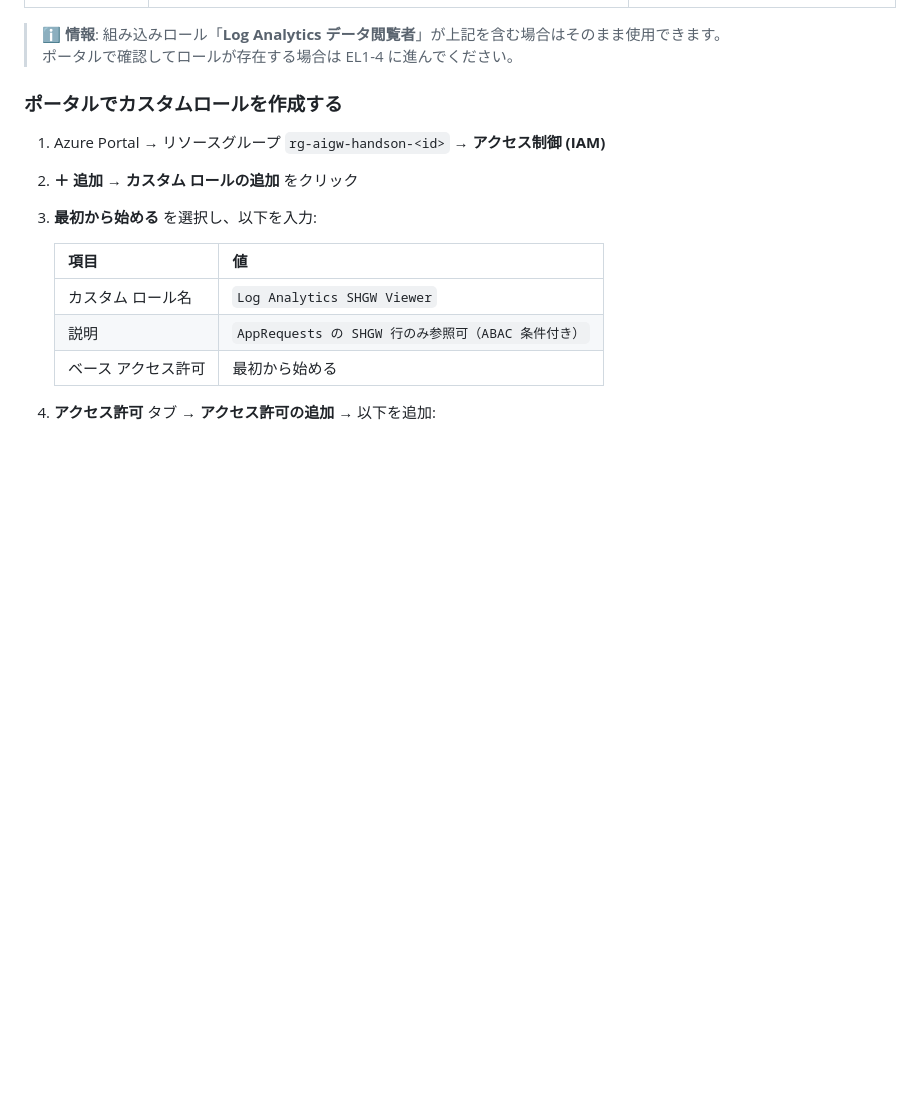
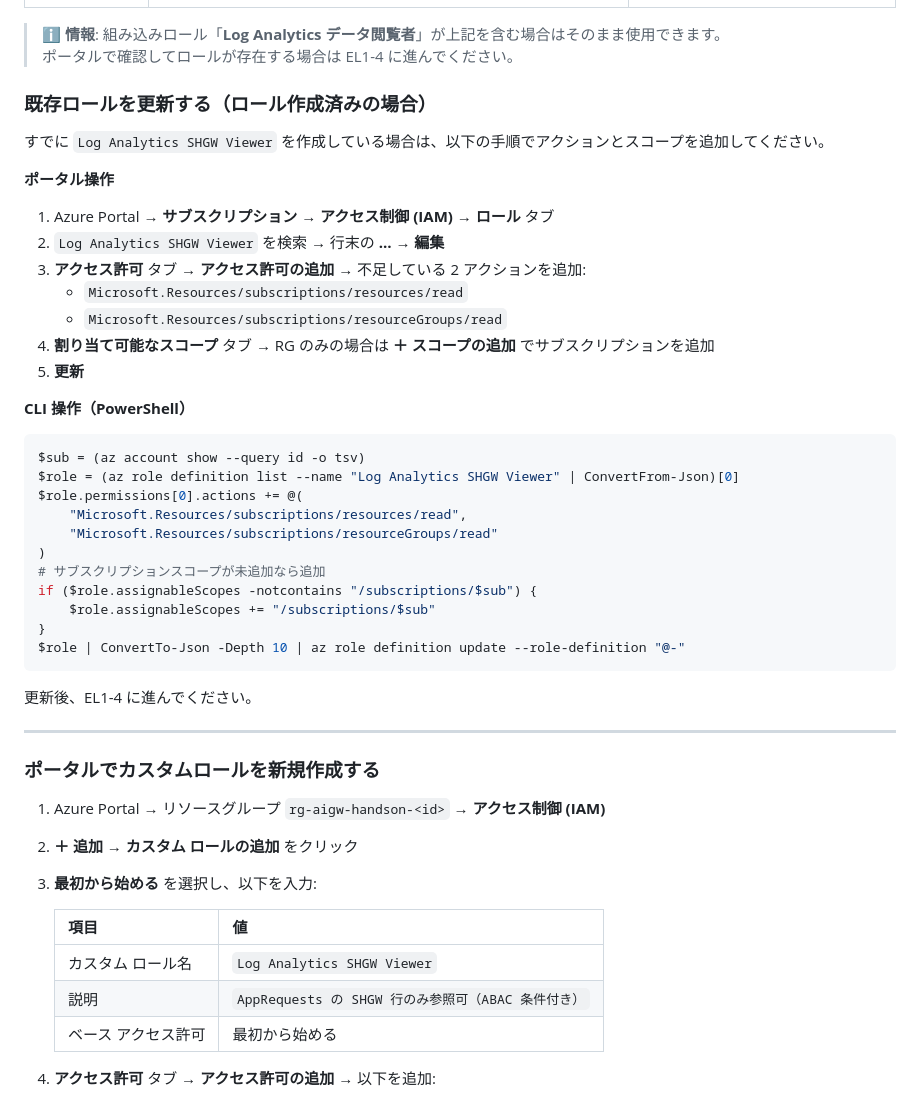
Before and after one commit to ketana0224/ai_gateway_multi, a Markdown page: docs/ext-lab/ext-lab1-log-rls.md, the part around the change. Rendered like a GitHub page; blank space fills up the shorter version.

Commit message:
docs: add existing role update procedure to EL1-3

````diff
--- a/docs/ext-lab/ext-lab1-log-rls.md
+++ b/docs/ext-lab/ext-lab1-log-rls.md
@@ -119,7 +119,41 @@ Log Analytics のきめ細かい RBAC には、以下の 2 種類のアクショ
 > **ℹ️ 情報**: 組み込みロール「**Log Analytics データ閲覧者**」が上記を含む場合はそのまま使用できます。
 > ポータルで確認してロールが存在する場合は EL1-4 に進んでください。
 
-### ポータルでカスタムロールを作成する
+### 既存ロールを更新する（ロール作成済みの場合）
+
+すでに `Log Analytics SHGW Viewer` を作成している場合は、以下の手順でアクションとスコープを追加してください。
+
+**ポータル操作**
+
+1. Azure Portal → **サブスクリプション** → **アクセス制御 (IAM)** → **ロール** タブ
+2. `Log Analytics SHGW Viewer` を検索 → 行末の **…** → **編集**
+3. **アクセス許可** タブ → **アクセス許可の追加** → 不足している 2 アクションを追加:
+   - `Microsoft.Resources/subscriptions/resources/read`
+   - `Microsoft.Resources/subscriptions/resourceGroups/read`
+4. **割り当て可能なスコープ** タブ → RG のみの場合は **＋ スコープの追加** でサブスクリプションを追加
+5. **更新**
+
+**CLI 操作（PowerShell）**
+
+```powershell
+$sub = (az account show --query id -o tsv)
+$role = (az role definition list --name "Log Analytics SHGW Viewer" | ConvertFrom-Json)[0]
+$role.permissions[0].actions += @(
+    "Microsoft.Resources/subscriptions/resources/read",
+    "Microsoft.Resources/subscriptions/resourceGroups/read"
+)
+# サブスクリプションスコープが未追加なら追加
+if ($role.assignableScopes -notcontains "/subscriptions/$sub") {
+    $role.assignableScopes += "/subscriptions/$sub"
+}
+$role | ConvertTo-Json -Depth 10 | az role definition update --role-definition "@-"
+```
+
+更新後、EL1-4 に進んでください。
+
+---
+
+### ポータルでカスタムロールを新規作成する
 
 1. Azure Portal → リソースグループ `rg-aigw-handson-<id>` → **アクセス制御 (IAM)**
 2. **＋ 追加** → **カスタム ロールの追加** をクリック
````
